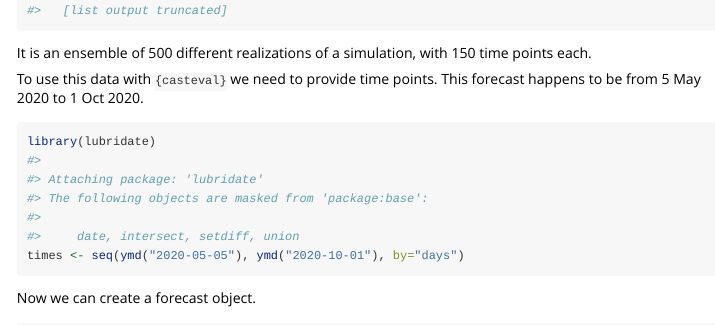
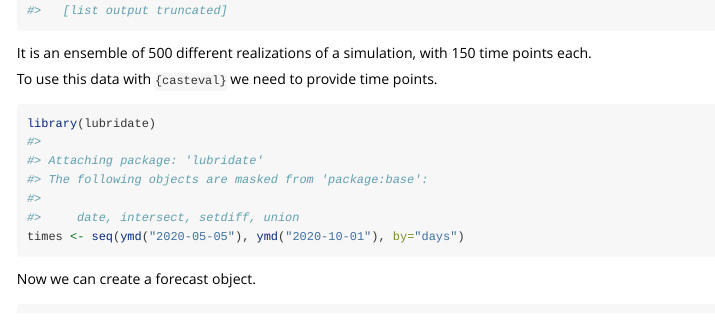
Before and after one commit to phac-nml-phrsd/casteval, an R Markdown document (vignettes/denmark2020.Rmd): the page in a window 1100 px wide, from 2090 px down. Rendered offline with R 4.5, knitr and Pandoc, with nearby package versions; some code elsewhere in the file could not run offline.

Commit message:
delete a sentence

````diff
--- a/vignettes/denmark2020.Rmd
+++ b/vignettes/denmark2020.Rmd
@@ -31,7 +31,6 @@ str(denmark2020ens)
 It is an ensemble of 500 different realizations of a simulation, with 150 time points each.
 
 To use this data with `{casteval}` we need to provide time points.
-This forecast happens to be from 5 May 2020 to 1 Oct 2020.
 
 ```{r times}
 library(lubridate)
````
